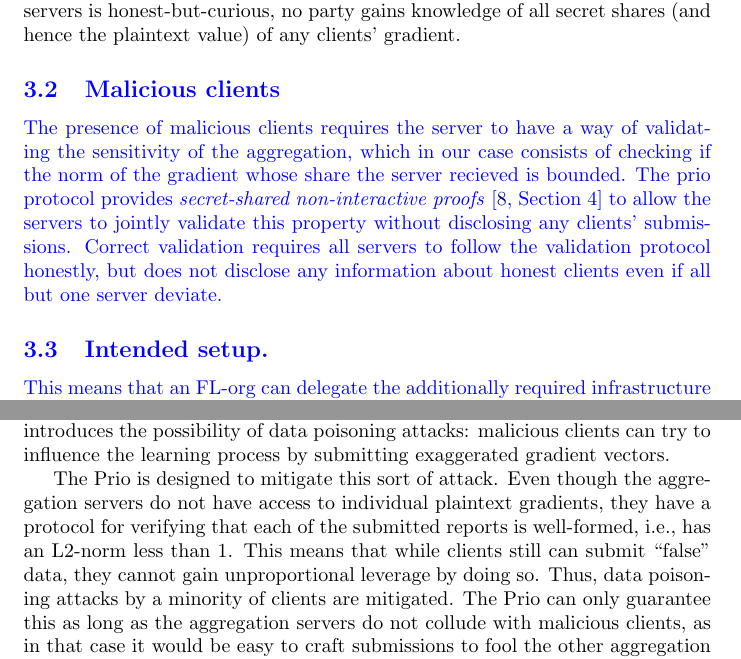
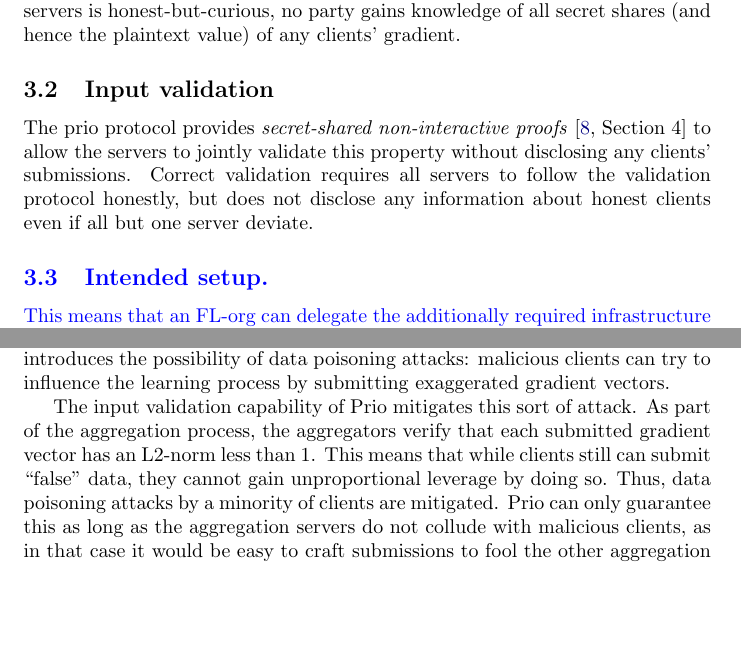
Before and after one commit to dpsa4fl/dpsa-for-fl-researchers, a LaTeX paper (main.tex): two parts of pages 6 and 9 of 16, joined at a grey line, cut so that both start at the same text, the shorter picture padded with empty space. Compiled offline with pdfLaTeX.

Commit message:
Update Prio.

```diff
--- a/main.tex
+++ b/main.tex
@@ -269,12 +269,7 @@ we mostly refer to the more compact presentation of the original protocol in~\ci
 no party gains knowledge of all secret shares (and hence the plaintext value)
 of any clients' gradient.
 
-
- {\color{blue}
-\subsection{Malicious clients}
-The presence of malicious clients requires the server to have a way of
-validating the sensitivity of the aggregation, which in our case consists of
-checking if the norm of the gradient whose share the server recieved is bounded.
+\subsection{Input validation}
 The prio protocol provides \textit{secret-shared non-interactive
   proofs}~\cite[Section 4]{prio} to allow the servers to jointly validate this
 property without disclosing any clients' submissions. Correct validation
@@ -282,6 +277,17 @@ requires all servers to follow the validation protocol honestly, but does not
 disclose any information about honest clients even if all but one server
 deviate.
 
+
+% NOTE: Excluded, since same content is to be found in 'Threat model & guarantees'
+%
+%  {\color{blue}
+% \subsection{Malicious clients}
+% The presence of malicious clients requires the server to have a way of
+% validating the sensitivity of the aggregation, which in our case consists of
+% checking if the norm of the gradient whose share the server recieved is bounded.
+% }
+
+{\color{blue}
 \subsection{Intended setup.}
 This means that an FL-org can delegate the additionally required infrastructure
 to a ``DAP as a service''-provider, and thus get good privacy guarantees for
@@ -408,12 +414,11 @@ gradients, this introduces the possibility of data poisoning attacks: malicious
 clients can try to influence the learning process by submitting exaggerated
 gradient vectors.
 
-The Prio is designed to mitigate this sort of attack. Even though the aggregation
-servers do not have access to individual plaintext gradients, they have a
-protocol for verifying that each of the submitted reports is well-formed, i.e.,
+The input validation capability of Prio mitigates this sort of attack.
+As part of the aggregation process, the aggregators verify that each submitted gradient vector
 has an L2-norm less than $1$. This means that while clients still can submit
 ``false'' data, they cannot gain unproportional leverage by doing so. Thus, data
-poisoning attacks by a minority of clients are mitigated. The Prio can only
+poisoning attacks by a minority of clients are mitigated. Prio can only
 guarantee this as long as the aggregation servers do not collude with malicious
 clients, as in that case it would be easy to craft submissions to fool the other
 aggregation server into believing that reports are well-formed, even though they
```
Lines whose indentation alone changed are shown as unchanged.
